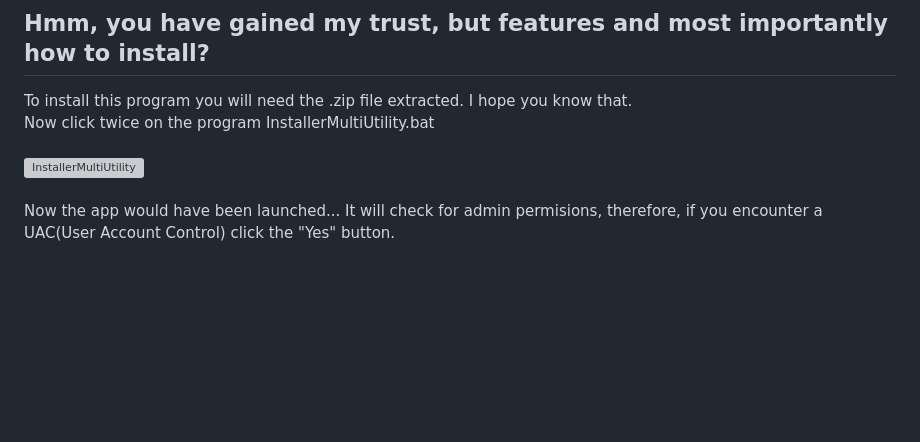
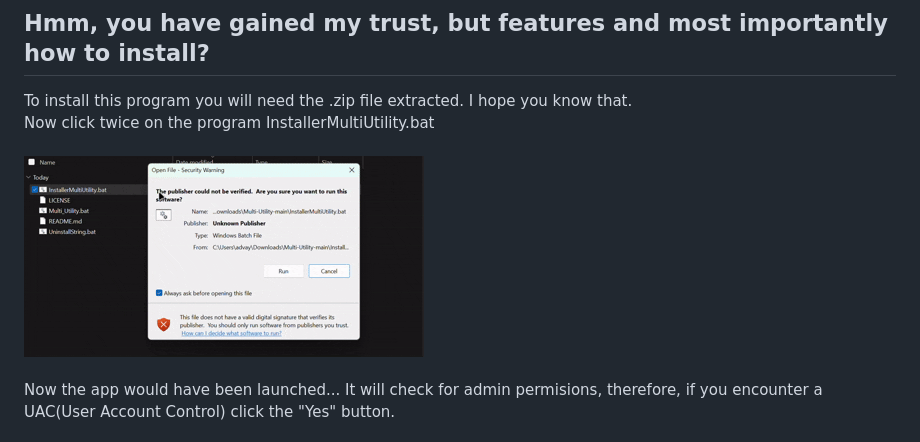
Before and after one commit to Advay-CMD/Multi-Utility, a Markdown page: README.md, the part around the change. GitHub-like rendering; blank space fills up the shorter version; grey boxes are pictures that could not be loaded.

Commit message:
Update image link for InstallerMultiUtility in README

```diff
--- a/README.md
+++ b/README.md
@@ -24,7 +24,7 @@ To install this program you will need the .zip file extracted. I hope you know t
 <br>
 Now click twice on the program InstallerMultiUtility.bat
 <br><br>
-![InstallerMultiUtility](https://github.com/Advay-CMD/Multi-Utility/blob/main/gif1.gif)
+![InstallerMultiUtility](https://github.com/Advay-CMD/Multi-Utility/blob/main/website/gif1.gif)
 <br><br>
 Now the app would have been launched... It will check for admin permisions, therefore, if you encounter a UAC(User Account Control) click the "Yes" button.
 <br><br>
```
